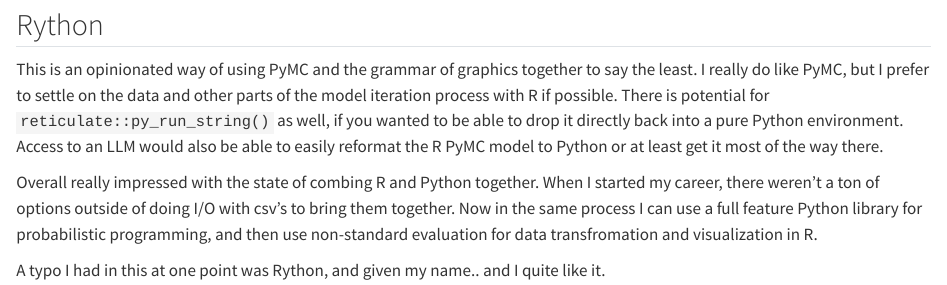
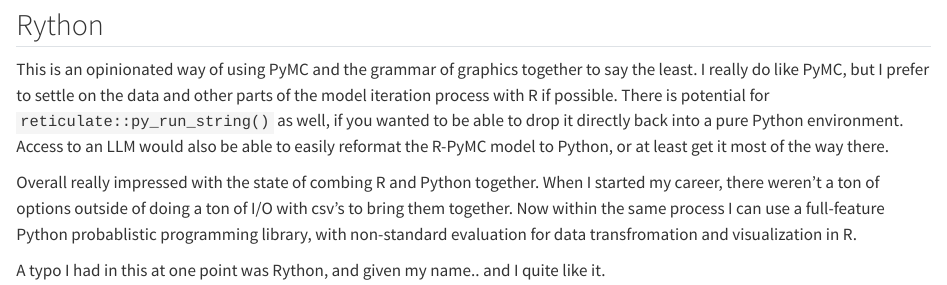
Before and after one commit to rplain1/plain-data, a Quarto document (posts/2025-05-31-reticulate-pymc/index.qmd): the page in a window 1100 px wide, from 6400 px down. Rendered offline with R 4.5, knitr and Pandoc in place of Quarto, with nearby package versions; some code elsewhere in the file could not run offline.

Commit message:
add comma and rephrase rython

```diff
--- a/posts/2025-05-31-reticulate-pymc/index.qmd
+++ b/posts/2025-05-31-reticulate-pymc/index.qmd
@@ -245,8 +245,8 @@
 
 ## Rython
 
-This is an opinionated way of using PyMC and the grammar of graphics together to say the least. I really do like PyMC, but I prefer to settle on the data and other parts of the model iteration process with R if possible. There is potential for `reticulate::py_run_string()` as well, if you wanted to be able to drop it directly back into a pure Python environment. Access to an LLM would also be able to easily reformat the R PyMC model to Python or at least get it most of the way there.
+This is an opinionated way of using PyMC and the grammar of graphics together to say the least. I really do like PyMC, but I prefer to settle on the data and other parts of the model iteration process with R if possible. There is potential for `reticulate::py_run_string()` as well, if you wanted to be able to drop it directly back into a pure Python environment. Access to an LLM would also be able to easily reformat the R-PyMC model to Python, or at least get it most of the way there.
 
-Overall really impressed with the state of combing R and Python together. When I started my career, there weren't a ton of options outside of doing I/O with csv's to bring them together. Now in the same process I can use a full feature Python library for probabilistic programming, and then use non-standard evaluation for data transfromation and visualization in R.
+Overall really impressed with the state of combing R and Python together. When I started my career, there weren't a ton of options outside of doing a ton of I/O with csv's to bring them together. Now within the same process I can use a full-feature Python probablistic programming library, with non-standard evaluation for data transfromation and visualization in R.
 
 A typo I had in this at one point was Rython, and given my name.. and I quite like it.
```
Also changed, not shown: 9 other files.
